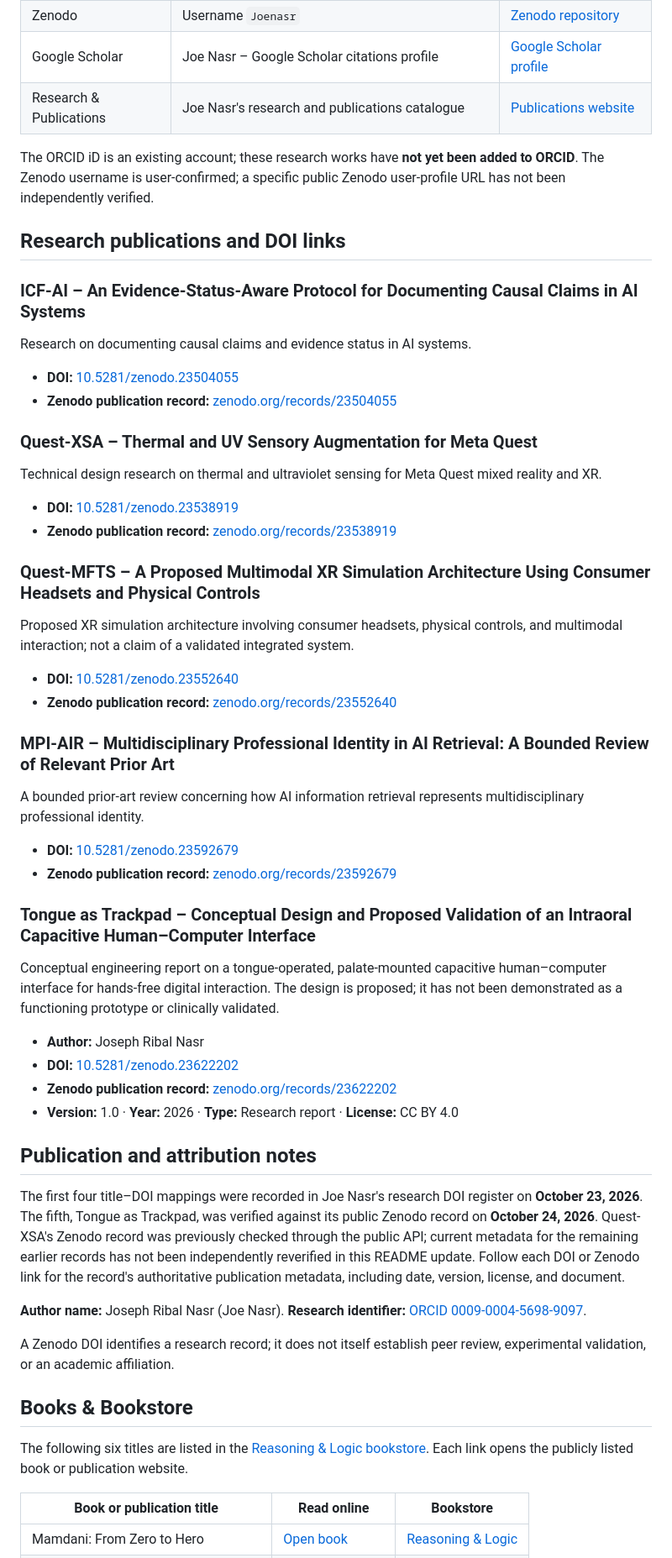
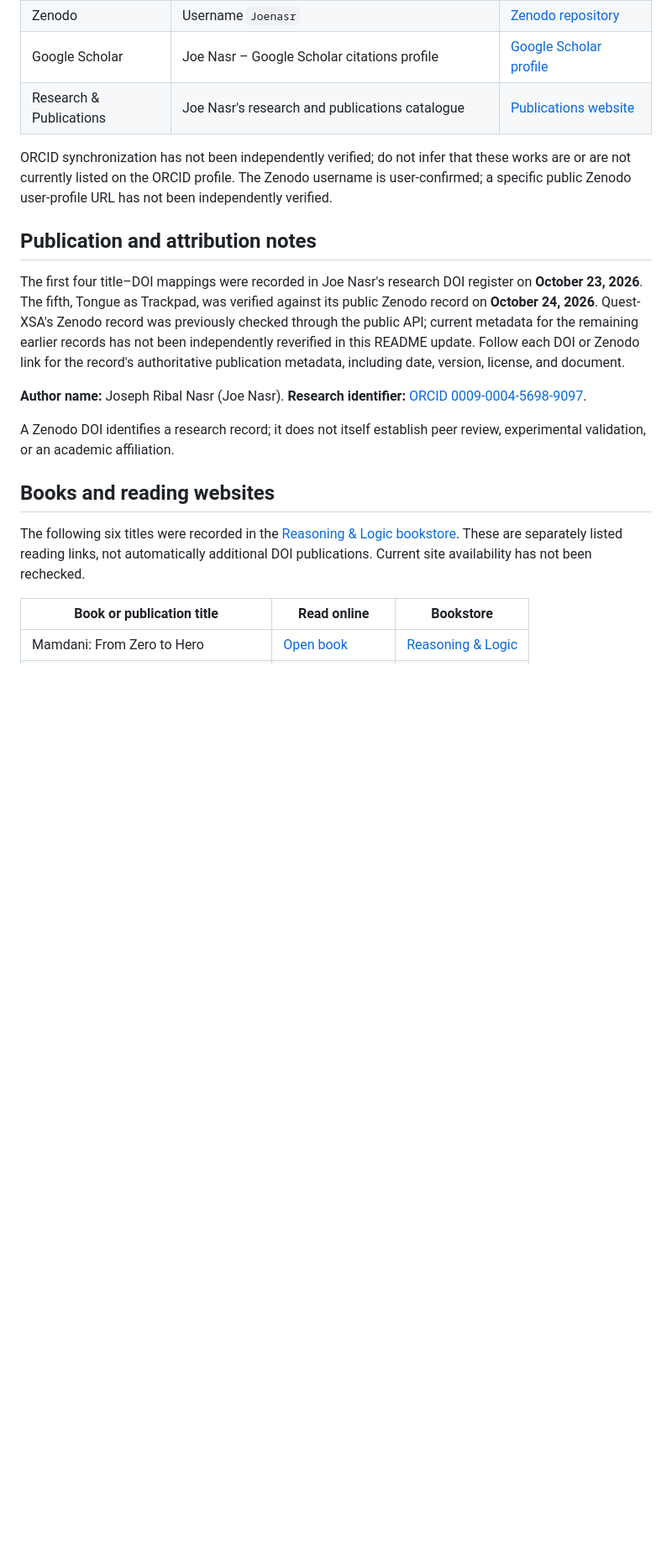
Before and after one commit to Joenasriani/joe-research-registry, a Markdown page: README.md, the part around one of its changes. Shown at 84% size. Drawn GitHub-style; blank space fills up the shorter version.

Commit message:
Deduplicate README DOI library and clarify evidence and scope

```diff
--- a/README.md
+++ b/README.md
@@ -24,46 +24,7 @@ These six works are attributed to **Joseph Ribal Nasr (Joe Nasr)**. Each DOI res
 | Google Scholar | Joe Nasr – Google Scholar citations profile | [Google Scholar profile](https://scholar.google.com/citations?user=V_8fZGQAAAAJ) |
 | Research & Publications | Joe Nasr's research and publications catalogue | [Publications website](https://joe-nasr-publications.vercel.app/) |
 
-The ORCID iD is an existing account; these research works have **not yet been added to ORCID**. The Zenodo username is user-confirmed; a specific public Zenodo user-profile URL has not been independently verified.
-
-## Research publications and DOI links
-
-### ICF-AI – An Evidence-Status-Aware Protocol for Documenting Causal Claims in AI Systems
-
-Research on documenting causal claims and evidence status in AI systems.
-
-- **DOI:** [10.5281/zenodo.23504055](https://doi.org/10.5281/zenodo.23504055)
-- **Zenodo publication record:** [zenodo.org/records/23504055](https://zenodo.org/records/23504055)
-
-### Quest-XSA – Thermal and UV Sensory Augmentation for Meta Quest
-
-Technical design research on thermal and ultraviolet sensing for Meta Quest mixed reality and XR.
-
-- **DOI:** [10.5281/zenodo.23538919](https://doi.org/10.5281/zenodo.23538919)
-- **Zenodo publication record:** [zenodo.org/records/23538919](https://zenodo.org/records/23538919)
-
-### Quest-MFTS – A Proposed Multimodal XR Simulation Architecture Using Consumer Headsets and Physical Controls
-
-Proposed XR simulation architecture involving consumer headsets, physical controls, and multimodal interaction; not a claim of a validated integrated system.
-
-- **DOI:** [10.5281/zenodo.23552640](https://doi.org/10.5281/zenodo.23552640)
-- **Zenodo publication record:** [zenodo.org/records/23552640](https://zenodo.org/records/23552640)
-
-### MPI-AIR – Multidisciplinary Professional Identity in AI Retrieval: A Bounded Review of Relevant Prior Art
-
-A bounded prior-art review concerning how AI information retrieval represents multidisciplinary professional identity.
-
-- **DOI:** [10.5281/zenodo.23592679](https://doi.org/10.5281/zenodo.23592679)
-- **Zenodo publication record:** [zenodo.org/records/23592679](https://zenodo.org/records/23592679)
-
-### Tongue as Trackpad – Conceptual Design and Proposed Validation of an Intraoral Capacitive Human–Computer Interface
-
-Conceptual engineering report on a tongue-operated, palate-mounted capacitive human–computer interface for hands-free digital interaction. The design is proposed; it has not been demonstrated as a functioning prototype or clinically validated.
-
-- **Author:** Joseph Ribal Nasr
-- **DOI:** [10.5281/zenodo.23622202](https://doi.org/10.5281/zenodo.23622202)
-- **Zenodo publication record:** [zenodo.org/records/23622202](https://zenodo.org/records/23622202)
-- **Version:** 1.0 · **Year:** 2026 · **Type:** Research report · **License:** CC BY 4.0
+ORCID synchronization has not been independently verified; do not infer that these works are or are not currently listed on the ORCID profile. The Zenodo username is user-confirmed; a specific public Zenodo user-profile URL has not been independently verified.
 
 ## Publication and attribution notes
 
@@ -73,9 +34,9 @@ The first four title–DOI mappings were recorded in Joe Nasr's research DOI reg
 
 A Zenodo DOI identifies a research record; it does not itself establish peer review, experimental validation, or an academic affiliation.
 
-## Books & Bookstore
+## Books and reading websites
 
-The following six titles are listed in the [Reasoning & Logic bookstore](https://reasoning-and-logic.vercel.app/). Each link opens the publicly listed book or publication website.
+The following six titles were recorded in the [Reasoning & Logic bookstore](https://reasoning-and-logic.vercel.app/). These are separately listed reading links, not automatically additional DOI publications. Current site availability has not been rechecked.
 
 | Book or publication title | Read online | Bookstore |
 | --- | --- | --- |
```
Also changed, not shown: other parts of README.md (+5 -1 lines).
